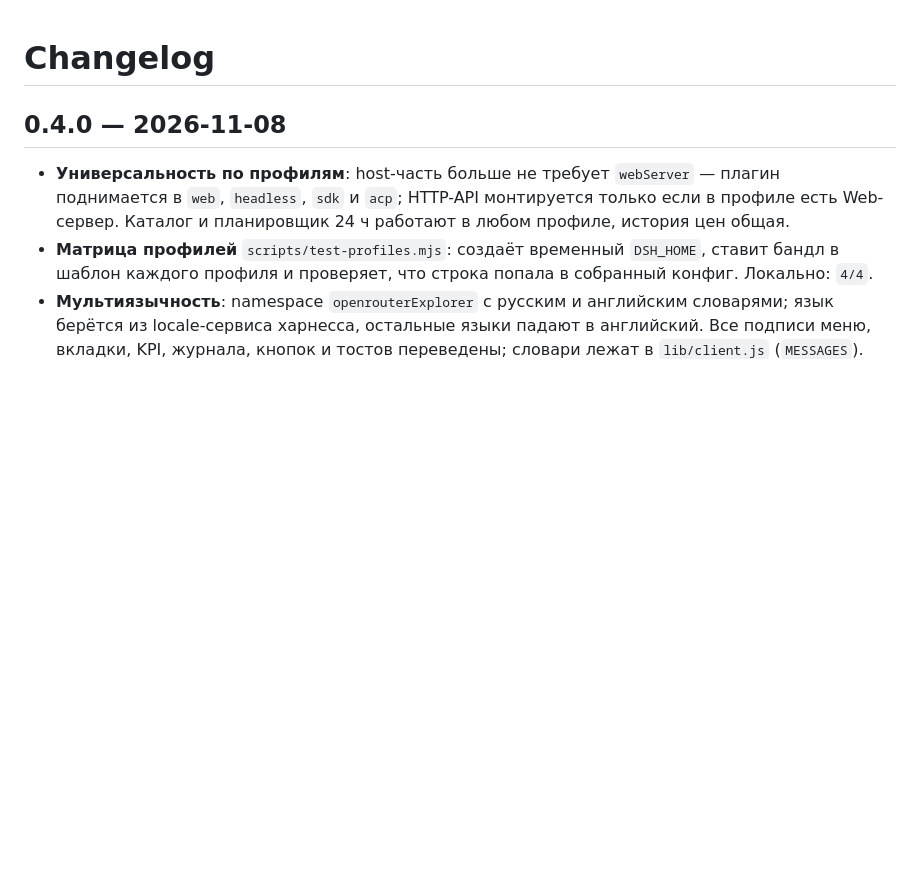
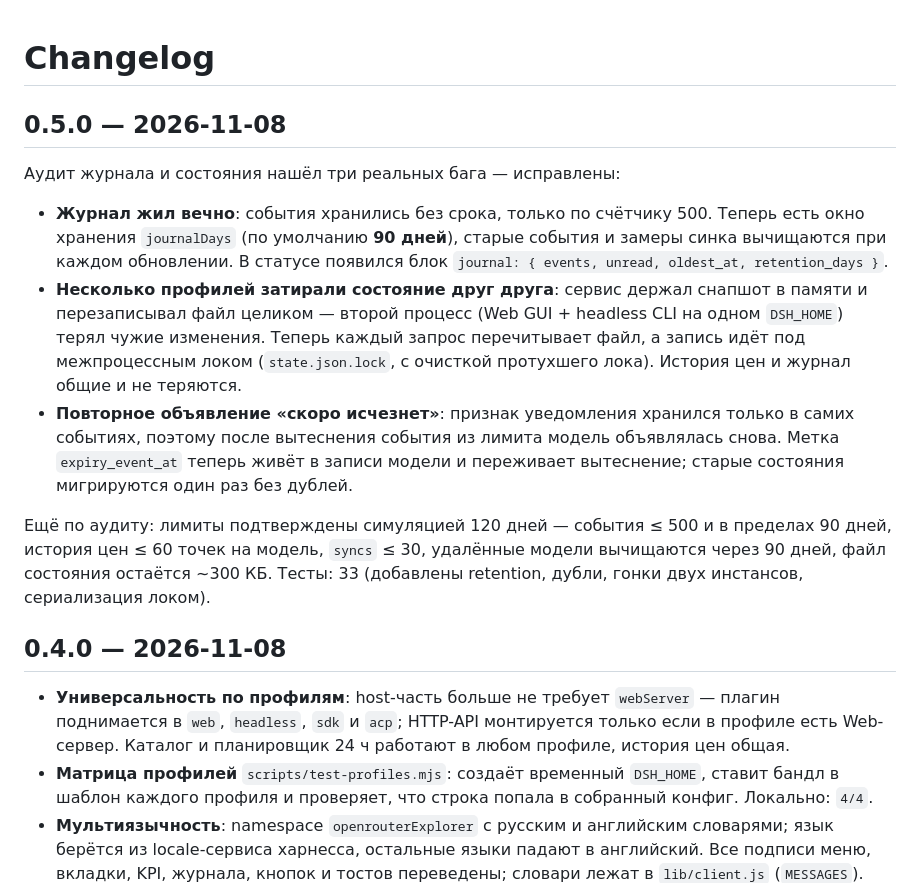
Before and after one commit to lidgen360/dsh-openrouter-explorer-free, a Markdown page: CHANGELOG.md, the part around the change. GitHub-like rendering; blank space fills up the shorter version.

```diff
--- a/CHANGELOG.md
+++ b/CHANGELOG.md
@@ -1,4 +1,23 @@
 # Changelog
+
+## 0.5.0 — 2026-11-08
+
+Аудит журнала и состояния нашёл три реальных бага — исправлены:
+
+- **Журнал жил вечно**: события хранились без срока, только по счётчику 500. Теперь есть окно хранения
+  `journalDays` (по умолчанию **90 дней**), старые события и замеры синка вычищаются при каждом обновлении.
+  В статусе появился блок `journal: { events, unread, oldest_at, retention_days }`.
+- **Несколько профилей затирали состояние друг друга**: сервис держал снапшот в памяти и перезаписывал файл
+  целиком — второй процесс (Web GUI + headless CLI на одном `DSH_HOME`) терял чужие изменения. Теперь каждый
+  запрос перечитывает файл, а запись идёт под межпроцессным локом (`state.json.lock`, с очисткой протухшего
+  лока). История цен и журнал общие и не теряются.
+- **Повторное объявление «скоро исчезнет»**: признак уведомления хранился только в самих событиях, поэтому
+  после вытеснения события из лимита модель объявлялась снова. Метка `expiry_event_at` теперь живёт в записи
+  модели и переживает вытеснение; старые состояния мигрируются один раз без дублей.
+
+Ещё по аудиту: лимиты подтверждены симуляцией 120 дней — события ≤ 500 и в пределах 90 дней, история цен
+≤ 60 точек на модель, `syncs` ≤ 30, удалённые модели вычищаются через 90 дней, файл состояния остаётся
+~300 КБ. Тесты: 33 (добавлены retention, дубли, гонки двух инстансов, сериализация локом).
 
 ## 0.4.0 — 2026-11-08
 
```
Also changed, not shown: README.md (+21 -0 lines), docs/menu-en.jpg (added), 6 other files.
